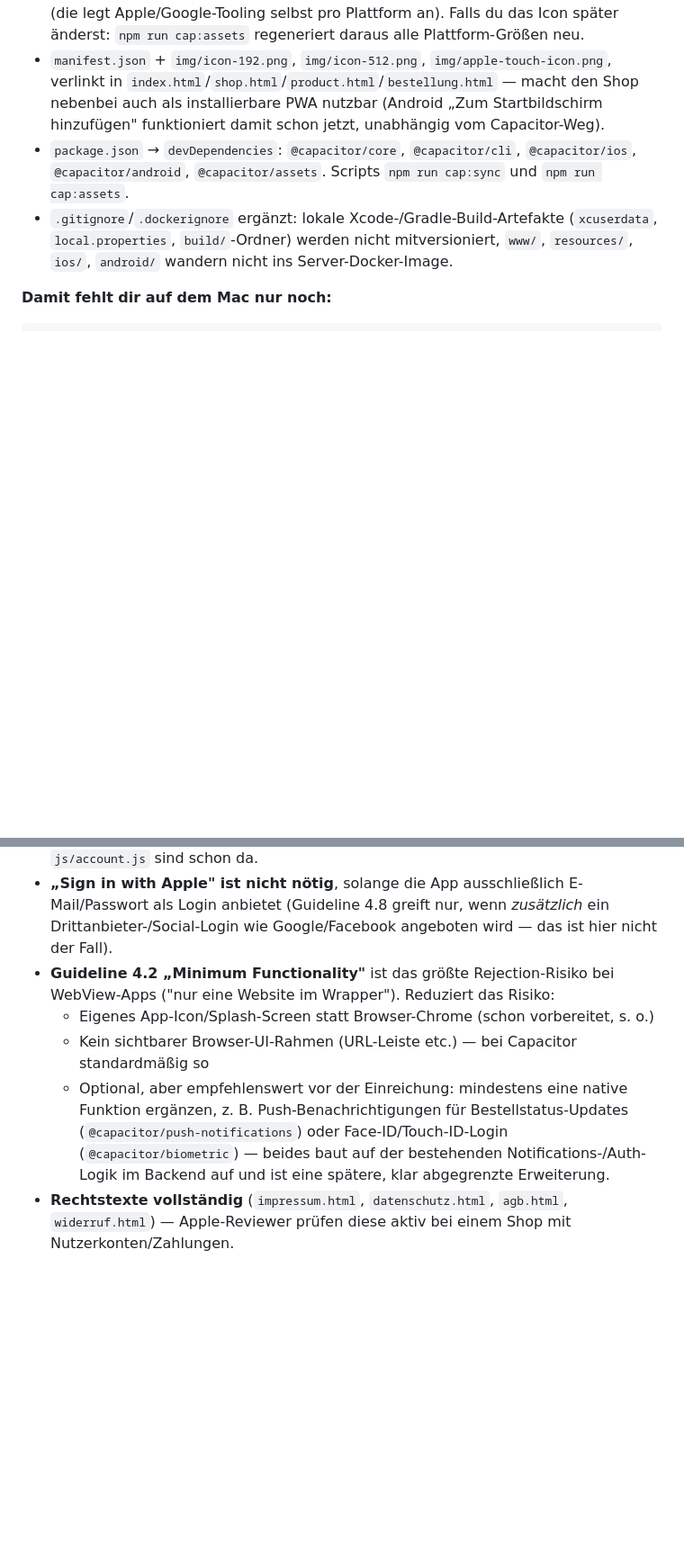
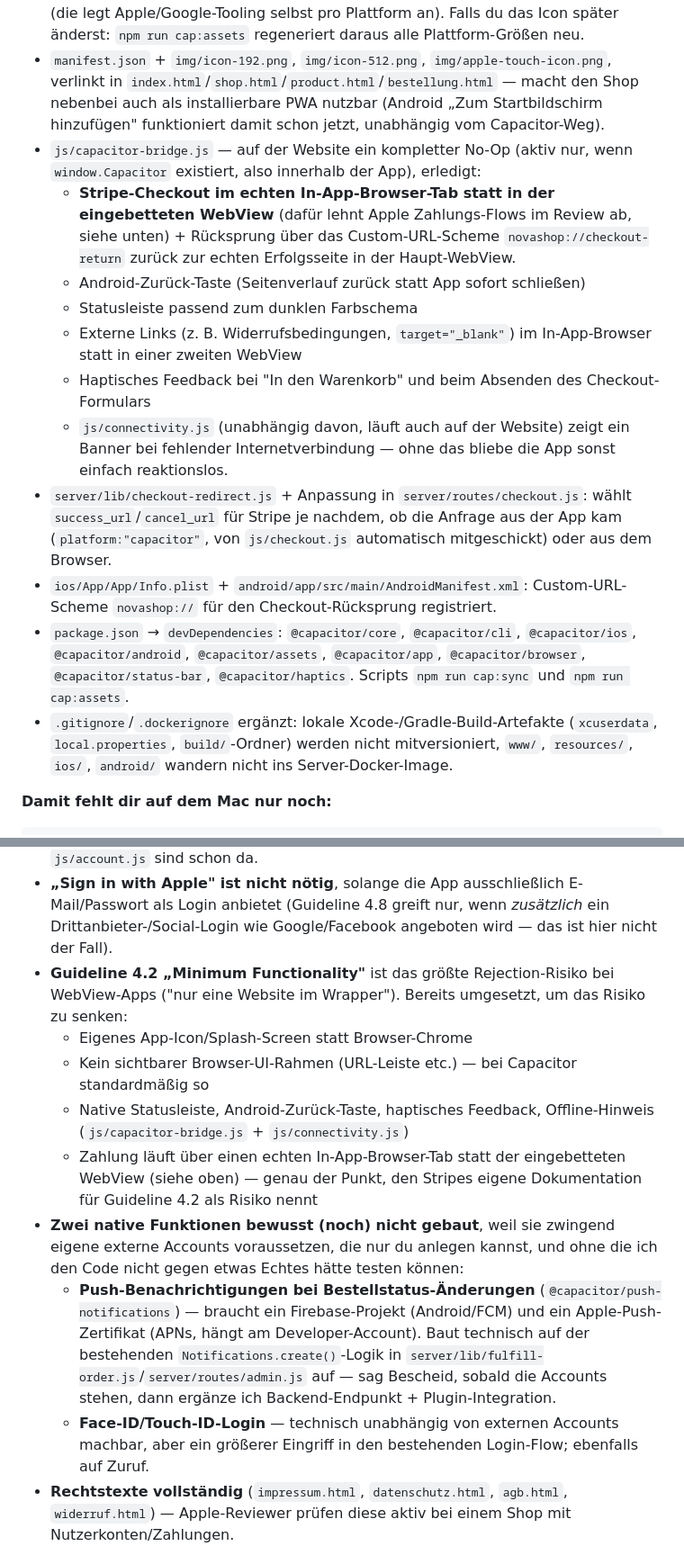
Before and after one commit to blaetteprivat-cloud/Dropshipping-Shop, a Markdown page: MOBILE_APP.md, 2 parts joined by grey strips. Shown at 90% size. Drawn GitHub-style; blank space fills up the shorter version.

Commit message:
Update MOBILE_APP.md for the checkout-redirect fix and native polish
Documents js/capacitor-bridge.js, js/connectivity.js, the Stripe
in-app-browser + custom-scheme redirect, and the new native
dependencies. Updates the Guideline 4.2 section from "optional,
consider adding" to what's actually implemented, and explains why
push notifications and biometric login specifically were not built
now: push needs a Firebase project + Apple Push certificate that only
the account owner can create, and there'd be no way to test the
integration against real credentials from here anyway.

Co-Authored-By: Claude Sonnet 5 <noreply@anthropic.com>

```diff
--- a/MOBILE_APP.md
+++ b/MOBILE_APP.md
@@ -66,8 +66,26 @@ durch (auch die Icon-/Splash-Generierung), Ergebnis liegt fertig im Repo:
   in `index.html`/`shop.html`/`product.html`/`bestellung.html` — macht den Shop nebenbei auch als
   installierbare PWA nutzbar (Android „Zum Startbildschirm hinzufügen" funktioniert damit schon
   jetzt, unabhängig vom Capacitor-Weg).
+- `js/capacitor-bridge.js` — auf der Website ein kompletter No-Op (aktiv nur, wenn
+  `window.Capacitor` existiert, also innerhalb der App), erledigt:
+  - **Stripe-Checkout im echten In-App-Browser-Tab statt in der eingebetteten WebView** (dafür
+    lehnt Apple Zahlungs-Flows im Review ab, siehe unten) + Rücksprung über das Custom-URL-Scheme
+    `novashop://checkout-return` zurück zur echten Erfolgsseite in der Haupt-WebView.
+  - Android-Zurück-Taste (Seitenverlauf zurück statt App sofort schließen)
+  - Statusleiste passend zum dunklen Farbschema
+  - Externe Links (z. B. Widerrufsbedingungen, `target="_blank"`) im In-App-Browser statt in
+    einer zweiten WebView
+  - Haptisches Feedback bei "In den Warenkorb" und beim Absenden des Checkout-Formulars
+  - `js/connectivity.js` (unabhängig davon, läuft auch auf der Website) zeigt ein Banner bei
+    fehlender Internetverbindung — ohne das bliebe die App sonst einfach reaktionslos.
+- `server/lib/checkout-redirect.js` + Anpassung in `server/routes/checkout.js`: wählt
+  `success_url`/`cancel_url` für Stripe je nachdem, ob die Anfrage aus der App kam
+  (`platform:"capacitor"`, von `js/checkout.js` automatisch mitgeschickt) oder aus dem Browser.
+- `ios/App/App/Info.plist` + `android/app/src/main/AndroidManifest.xml`: Custom-URL-Scheme
+  `novashop://` für den Checkout-Rücksprung registriert.
 - `package.json` → `devDependencies`: `@capacitor/core`, `@capacitor/cli`, `@capacitor/ios`,
-  `@capacitor/android`, `@capacitor/assets`. Scripts `npm run cap:sync` und `npm run cap:assets`.
+  `@capacitor/android`, `@capacitor/assets`, `@capacitor/app`, `@capacitor/browser`,
+  `@capacitor/status-bar`, `@capacitor/haptics`. Scripts `npm run cap:sync` und `npm run cap:assets`.
 - `.gitignore`/`.dockerignore` ergänzt: lokale Xcode-/Gradle-Build-Artefakte (`xcuserdata`,
   `local.properties`, `build/`-Ordner) werden nicht mitversioniert, `www/`, `resources/`, `ios/`,
   `android/` wandern nicht ins Server-Docker-Image.
@@ -163,13 +181,23 @@ fest, bevor du zum ersten Mal hochlädst. Passe sie in `capacitor.config.json` (
   Login anbietet (Guideline 4.8 greift nur, wenn *zusätzlich* ein Drittanbieter-/Social-Login wie
   Google/Facebook angeboten wird — das ist hier nicht der Fall).
 - **Guideline 4.2 „Minimum Functionality"** ist das größte Rejection-Risiko bei WebView-Apps
-  ("nur eine Website im Wrapper"). Reduziert das Risiko:
-  - Eigenes App-Icon/Splash-Screen statt Browser-Chrome (schon vorbereitet, s. o.)
+  ("nur eine Website im Wrapper"). Bereits umgesetzt, um das Risiko zu senken:
+  - Eigenes App-Icon/Splash-Screen statt Browser-Chrome
   - Kein sichtbarer Browser-UI-Rahmen (URL-Leiste etc.) — bei Capacitor standardmäßig so
-  - Optional, aber empfehlenswert vor der Einreichung: mindestens eine native Funktion ergänzen,
-    z. B. Push-Benachrichtigungen für Bestellstatus-Updates (`@capacitor/push-notifications`) oder
-    Face-ID/Touch-ID-Login (`@capacitor/biometric`) — beides baut auf der bestehenden
-    Notifications-/Auth-Logik im Backend auf und ist eine spätere, klar abgegrenzte Erweiterung.
+  - Native Statusleiste, Android-Zurück-Taste, haptisches Feedback, Offline-Hinweis
+    (`js/capacitor-bridge.js` + `js/connectivity.js`)
+  - Zahlung läuft über einen echten In-App-Browser-Tab statt der eingebetteten WebView (siehe
+    oben) — genau der Punkt, den Stripes eigene Dokumentation für Guideline 4.2 als Risiko nennt
+- **Zwei native Funktionen bewusst (noch) nicht gebaut**, weil sie zwingend eigene externe
+  Accounts voraussetzen, die nur du anlegen kannst, und ohne die ich den Code nicht gegen etwas
+  Echtes hätte testen können:
+  - **Push-Benachrichtigungen bei Bestellstatus-Änderungen** (`@capacitor/push-notifications`) —
+    braucht ein Firebase-Projekt (Android/FCM) und ein Apple-Push-Zertifikat (APNs, hängt am
+    Developer-Account). Baut technisch auf der bestehenden `Notifications.create()`-Logik in
+    `server/lib/fulfill-order.js`/`server/routes/admin.js` auf — sag Bescheid, sobald die Accounts
+    stehen, dann ergänze ich Backend-Endpunkt + Plugin-Integration.
+  - **Face-ID/Touch-ID-Login** — technisch unabhängig von externen Accounts machbar, aber ein
+    größerer Eingriff in den bestehenden Login-Flow; ebenfalls auf Zuruf.
 - **Rechtstexte vollständig** (`impressum.html`, `datenschutz.html`, `agb.html`, `widerruf.html`)
   — Apple-Reviewer prüfen diese aktiv bei einem Shop mit Nutzerkonten/Zahlungen.
 
```
